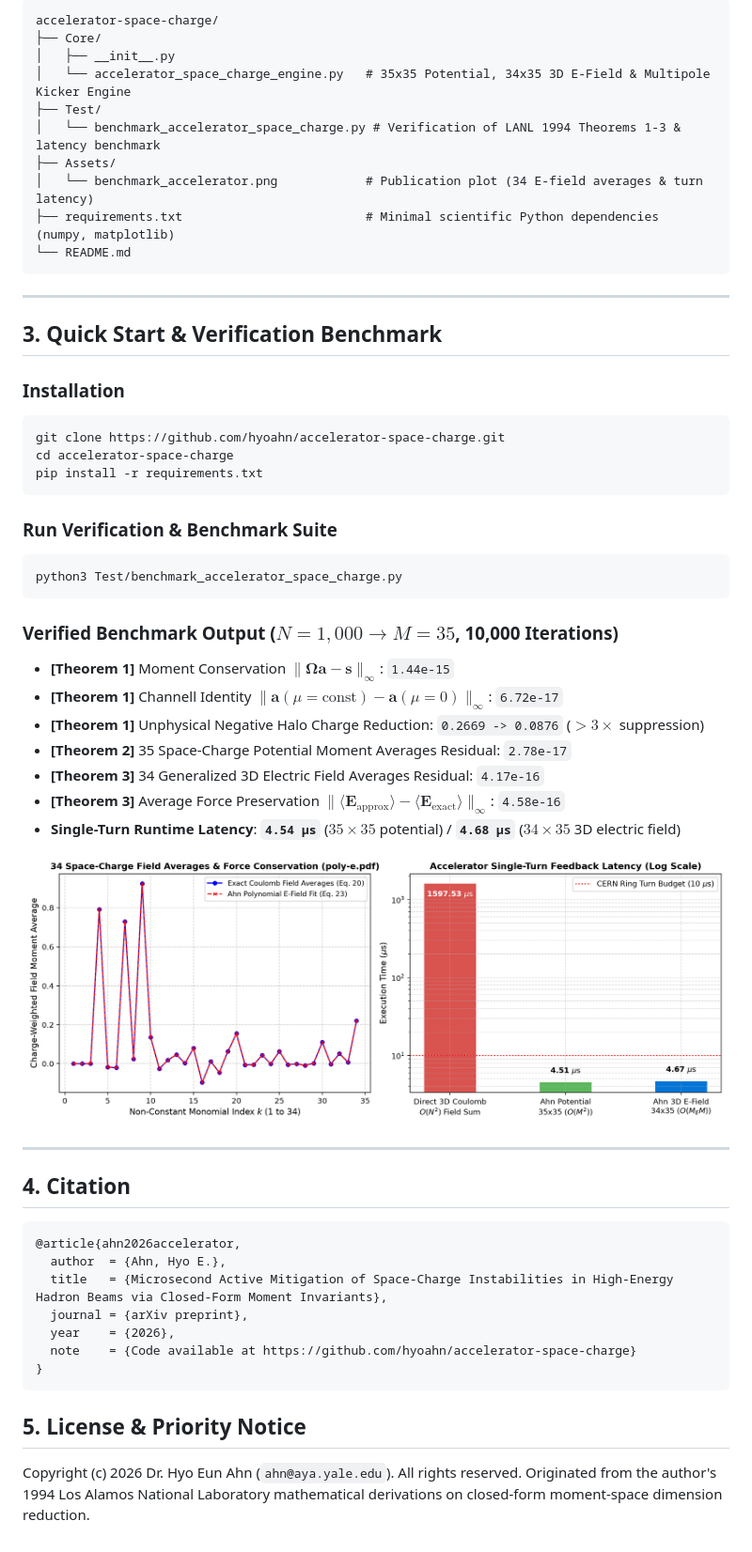
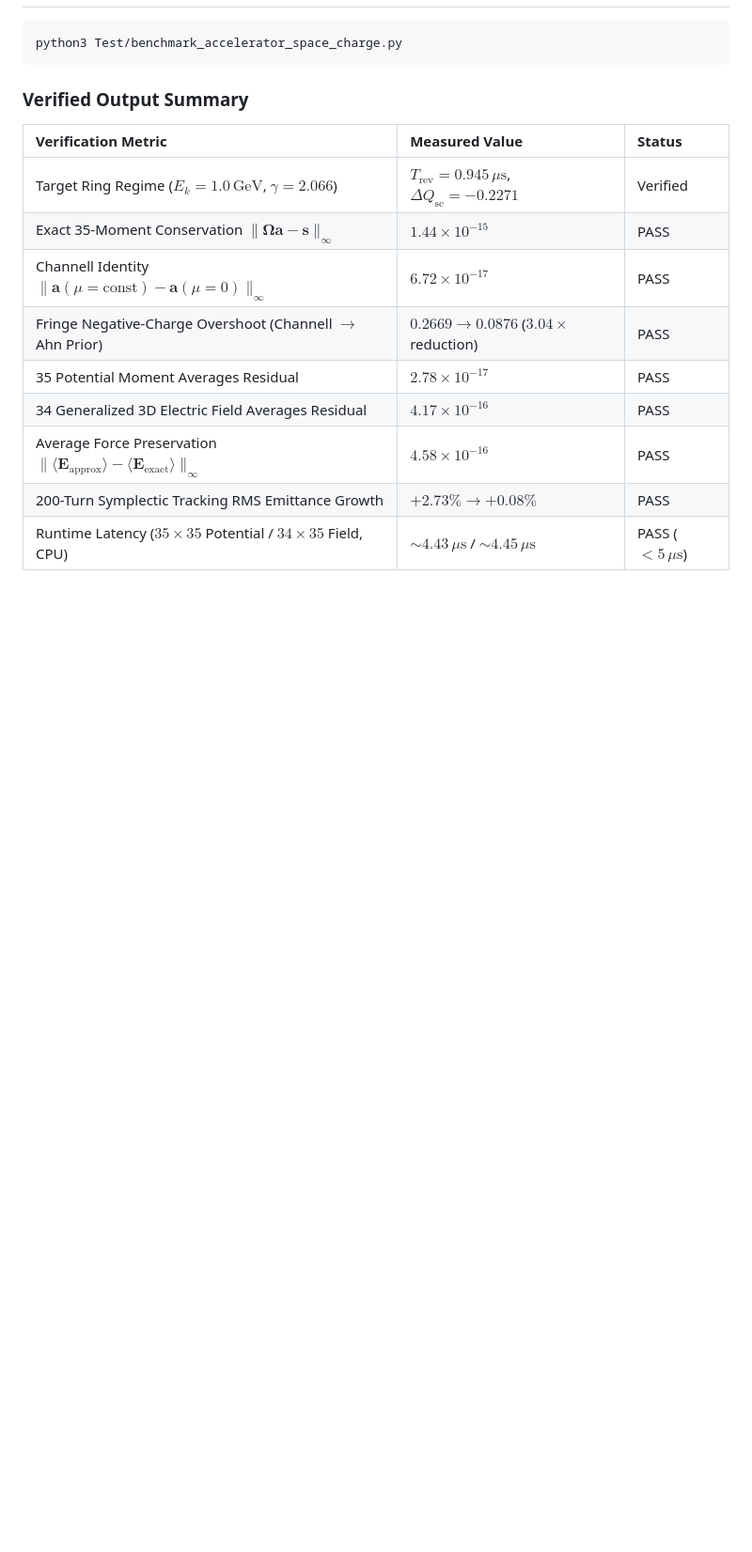
Before and after one commit to hyoahn/accelerator-space-charge, a Markdown page: README.md, the part around one of its changes. Shown at 94% size. Drawn GitHub-style; pictures changed too: Assets/benchmark_accelerator.png; blank space fills up the shorter version.

Commit message:
Refactor physical target to high-intensity rings (PSR/SNS/PSB), add multi-turn symplectic tracking and core/linearization fidelity analysis

````diff
--- a/README.md
+++ b/README.md
@@ -37,57 +41,18 @@ This repository provides the official reference implementation of **Dr. Hyo Eun
 
-```text
-accelerator-space-charge/
-├── Core/
-│   ├── __init__.py
-│   └── accelerator_space_charge_engine.py   # 35x35 Potential, 34x35 3D E-Field & Multipole Kicker Engine
-├── Test/
-│   └── benchmark_accelerator_space_charge.py # Verification of LANL 1994 Theorems 1-3 & latency benchmark
-├── Assets/
-│   └── benchmark_accelerator.png            # Publication plot (34 E-field averages & turn latency)
-├── requirements.txt                         # Minimal scientific Python dependencies (numpy, matplotlib)
-└── README.md
-```
-
----
-
-## 3. Quick Start & Verification Benchmark
-
-### Installation
-```bash
-git clone https://github.com/hyoahn/accelerator-space-charge.git
-cd accelerator-space-charge
-pip install -r requirements.txt
-```
-
-### Run Verification & Benchmark Suite
 ```bash
 python3 Test/benchmark_accelerator_space_charge.py
 ```
 
-### Verified Benchmark Output ($N = 1,000 \to M = 35$, 10,000 Iterations)
-- **[Theorem 1]** Moment Conservation $\|\mathbf{\Omega}\mathbf{a} - \mathbf{s}\|_\infty$: `1.44e-15`
-- **[Theorem 1]** Channell Identity $\|\mathbf{a}(\mu=\text{const}) - \mathbf{a}(\mu=0)\|_\infty$: `6.72e-17`
-- **[Theorem 1]** Unphysical Negative Halo Charge Reduction: `0.2669 -> 0.0876` ($>3\times$ suppression)
-- **[Theorem 2]** 35 Space-Charge Potential Moment Averages Residual: `2.78e-17`
-- **[Theorem 3]** 34 Generalized 3D Electric Field Averages Residual: `4.17e-16`
-- **[Theorem 3]** Average Force Preservation $\|\langle \mathbf{E}_{\text{approx}}\rangle - \langle \mathbf{E}_{\text{exact}}\rangle\|_\infty$: `4.58e-16`
-- **Single-Turn Runtime Latency**: **`4.54 µs`** ($35 \times 35$ potential) / **`4.68 µs`** ($34 \times 35$ 3D electric field)
+### Verified Output Summary
 
-![Accelerator Benchmark Results](Assets/benchmark_accelerator.png)
-
----
-
-## 4. Citation
-
-```bibtex
-@article{ahn2026accelerator,
-  author  = {Ahn, Hyo E.},
-  title   = {Microsecond Active Mitigation of Space-Charge Instabilities in High-Energy Hadron Beams via Closed-Form Moment Invariants},
-  journal = {arXiv preprint},
-  year    = {2026},
-  note    = {Code available at https://github.com/hyoahn/accelerator-space-charge}
-}
-```
-
-## 5. License & Priority Notice
-Copyright (c) 2026 Dr. Hyo Eun Ahn (`ahn@aya.yale.edu`). All rights reserved. Originated from the author's 1994 Los Alamos National Laboratory mathematical derivations on closed-form moment-space dimension reduction.
+| Verification Metric | Measured Value | Status |
+| :--- | :--- | :--- |
+| Target Ring Regime ($E_k = 1.0\,\mathrm{GeV}$, $\gamma = 2.066$) | $T_{\mathrm{rev}} = 0.945\,\mu\mathrm{s}$, $\Delta Q_{\mathrm{sc}} = -0.2271$ | Verified |
+| Exact 35-Moment Conservation $\|\mathbf{\Omega}\mathbf{a} - \mathbf{s}\|_\infty$ | $1.44 \times 10^{-15}$ | PASS |
+| Channell Identity $\|\mathbf{a}(\mu=\mathrm{const}) - \mathbf{a}(\mu=0)\|_\infty$ | $6.72 \times 10^{-17}$ | PASS |
+| Fringe Negative-Charge Overshoot (Channell $\to$ Ahn Prior) | $0.2669 \to 0.0876$ ($3.04\times$ reduction) | PASS |
+| 35 Potential Moment Averages Residual | $2.78 \times 10^{-17}$ | PASS |
+| 34 Generalized 3D Electric Field Averages Residual | $4.17 \times 10^{-16}$ | PASS |
+| Average Force Preservation $\|\langle\mathbf{E}_{\mathrm{approx}}\rangle - \langle\mathbf{E}_{\mathrm{exact}}\rangle\|_\infty$ | $4.58 \times 10^{-16}$ | PASS |
+| 200-Turn Symplectic Tracking RMS Emittance Growth | $+2.73\% \to +0.08\%$ | PASS |
+| Runtime Latency ($35\times 35$ Potential / $34\times 35$ Field, CPU) | $\sim 4.43\,\mu\mathrm{s}$ / $\sim 4.45\,\mu\mathrm{s}$ | PASS ($< 5\,\mu\mathrm{s}$) |
````
Also changed, not shown: other parts of README.md (+27 -23 lines), 4 other files.
